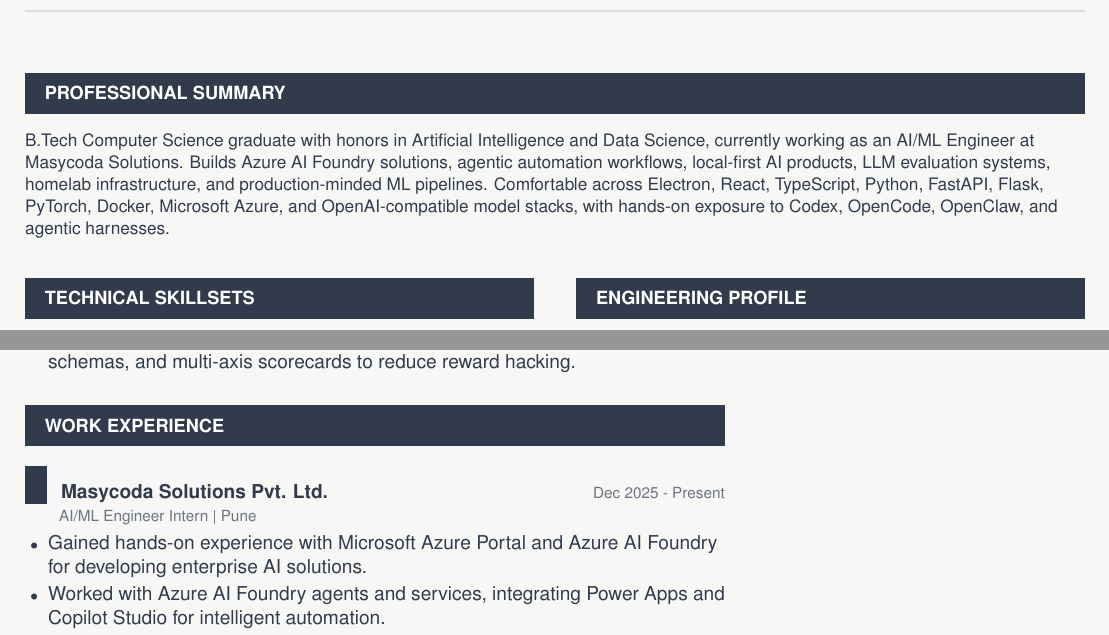
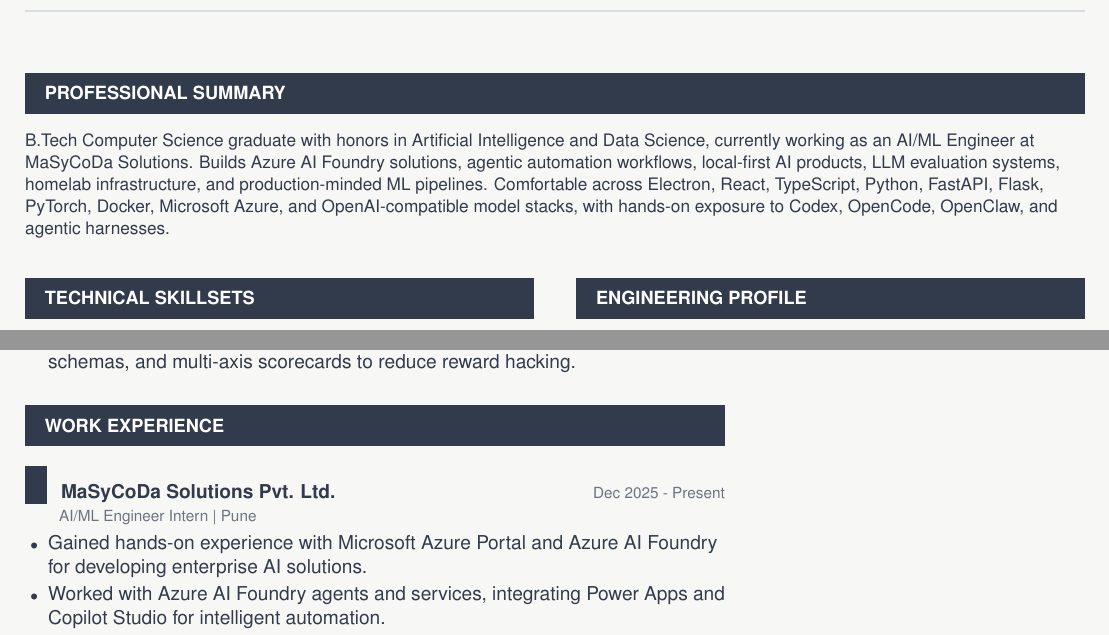
Before and after one commit to parth-thakre/resume, a LaTeX document (main.tex): two parts of pages 1 and 2 of 2, joined at a grey line, cut so that both start at the same text. Compiled offline with pdfLaTeX.

Commit message:
Restore MaSyCoDa casing

```diff
--- a/main.tex
+++ b/main.tex
@@ -78,7 +78,7 @@
 
 \sectionbar{PROFESSIONAL SUMMARY}
 {\small\raggedright
-B.Tech Computer Science graduate with honors in Artificial Intelligence and Data Science, currently working as an AI/ML Engineer at Masycoda Solutions. Builds Azure AI Foundry solutions, agentic automation workflows, local-first AI products, LLM evaluation systems, homelab infrastructure, and production-minded ML pipelines. Comfortable across Electron, React, TypeScript, Python, FastAPI, Flask, PyTorch, Docker, Microsoft Azure, and OpenAI-compatible model stacks, with hands-on exposure to Codex, OpenCode, OpenClaw, and agentic harnesses.
+B.Tech Computer Science graduate with honors in Artificial Intelligence and Data Science, currently working as an AI/ML Engineer at MaSyCoDa Solutions. Builds Azure AI Foundry solutions, agentic automation workflows, local-first AI products, LLM evaluation systems, homelab infrastructure, and production-minded ML pipelines. Comfortable across Electron, React, TypeScript, Python, FastAPI, Flask, PyTorch, Docker, Microsoft Azure, and OpenAI-compatible model stacks, with hands-on exposure to Codex, OpenCode, OpenClaw, and agentic harnesses.
 \par}
 
 \vspace{3pt}
@@ -168,7 +168,7 @@
   \end{itemize}
 
   \sectionbar{WORK EXPERIENCE}
-  \role{Masycoda Solutions Pvt. Ltd.}{Dec 2025 - Present}{AI/ML Engineer Intern | Pune}
+  \role{MaSyCoDa Solutions Pvt. Ltd.}{Dec 2025 - Present}{AI/ML Engineer Intern | Pune}
   \begin{itemize}
     \item Gained hands-on experience with Microsoft Azure Portal and Azure AI Foundry for developing enterprise AI solutions.
     \item Worked with Azure AI Foundry agents and services, integrating Power Apps and Copilot Studio for intelligent automation.
```
